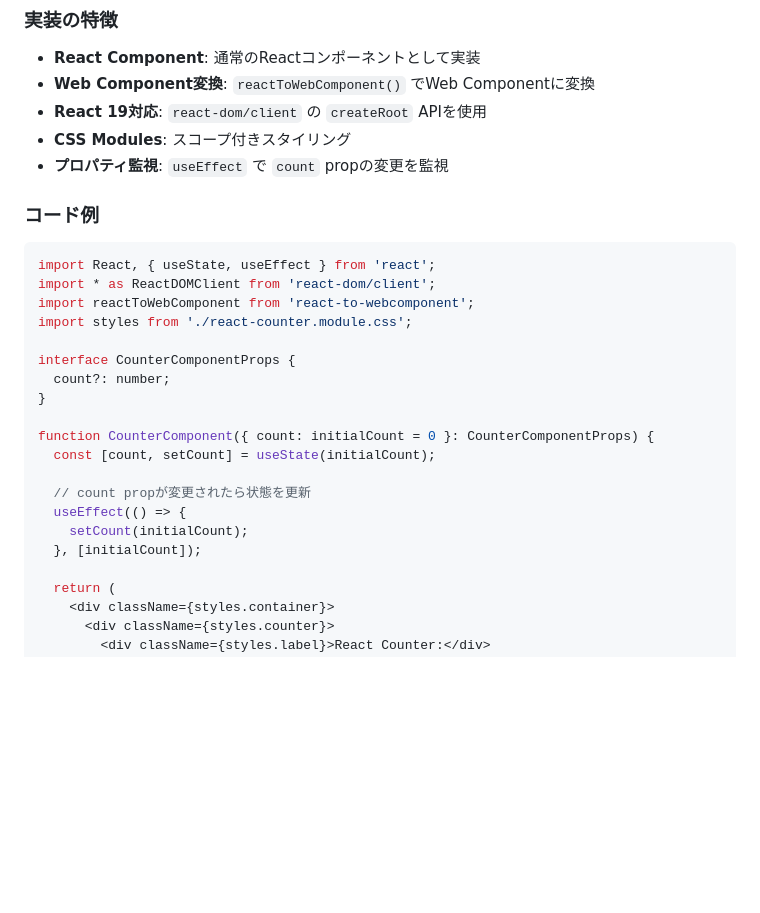
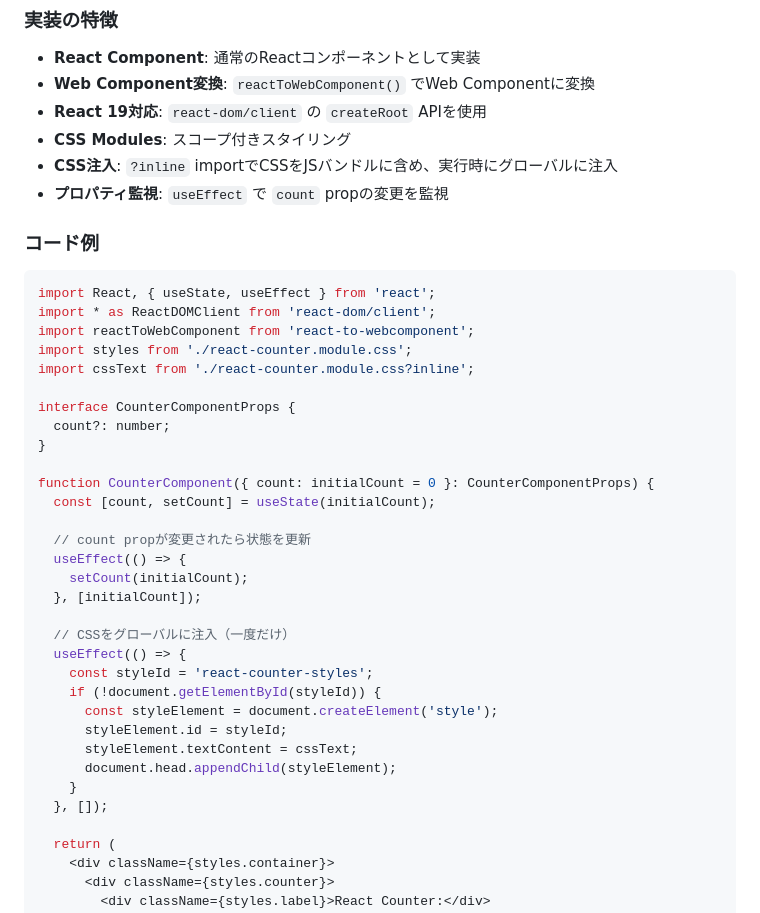
Before and after one commit to Logta/web-components-samples, a Markdown page: .claude/rules/packages.md, the part around the change. Rendered like a GitHub page; blank space fills up the shorter version.

```diff
--- a/.claude/rules/packages.md
+++ b/.claude/rules/packages.md
@@ -138,6 +138,7 @@ packages/react/
 - **Web Component変換**: `reactToWebComponent()` でWeb Componentに変換
 - **React 19対応**: `react-dom/client` の `createRoot` APIを使用
 - **CSS Modules**: スコープ付きスタイリング
+- **CSS注入**: `?inline` importでCSSをJSバンドルに含め、実行時にグローバルに注入
 - **プロパティ監視**: `useEffect` で `count` propの変更を監視
 
 ### コード例
@@ -147,6 +148,7 @@ import React, { useState, useEffect } from 'react';
 import * as ReactDOMClient from 'react-dom/client';
 import reactToWebComponent from 'react-to-webcomponent';
 import styles from './react-counter.module.css';
+import cssText from './react-counter.module.css?inline';
 
 interface CounterComponentProps {
   count?: number;
@@ -159,6 +161,17 @@ function CounterComponent({ count: initialCount = 0 }: CounterComponentProps) {
   useEffect(() => {
     setCount(initialCount);
   }, [initialCount]);
+
+  // CSSをグローバルに注入（一度だけ）
+  useEffect(() => {
+    const styleId = 'react-counter-styles';
+    if (!document.getElementById(styleId)) {
+      const styleElement = document.createElement('style');
+      styleElement.id = styleId;
+      styleElement.textContent = cssText;
+      document.head.appendChild(styleElement);
+    }
+  }, []);
 
   return (
     <div className={styles.container}>
```
Also changed, not shown: .claude/rules/demo.md (+6 -0 lines), CLAUDE.md (+85 -1 lines).
